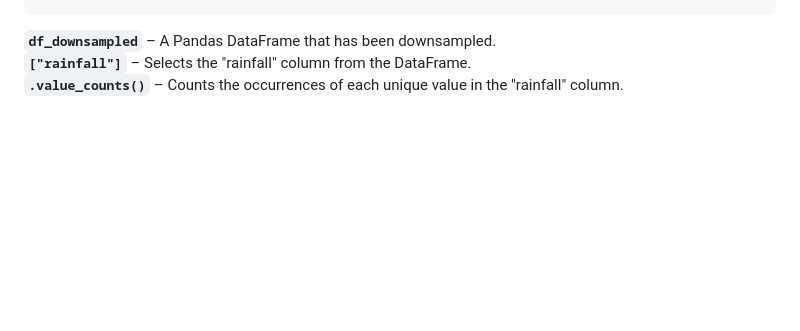
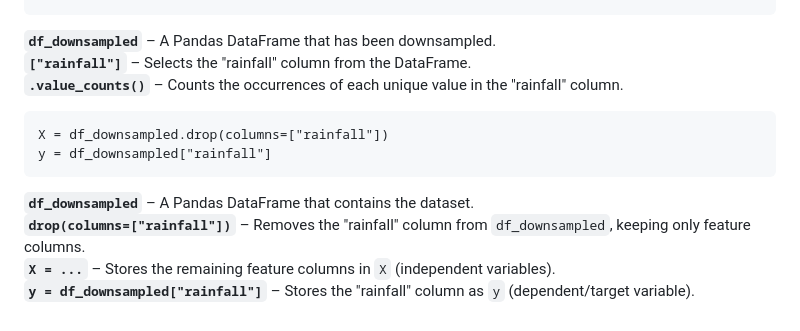
Before and after one commit to dhanuvagman006/RainPrediction, a Markdown page: Rainpred.md, the part around the change. GitHub-like rendering; blank space fills up the shorter version.

````diff
--- a/Rainpred.md
+++ b/Rainpred.md
@@ -362,3 +362,13 @@ df_downsampled["rainfall"].value_counts()
 **`df_downsampled`** – A Pandas DataFrame that has been downsampled.
 **`["rainfall"]`** – Selects the "rainfall" column from the DataFrame.
 **`.value_counts()`** – Counts the occurrences of each unique value in the "rainfall" column.
+
+```
+X = df_downsampled.drop(columns=["rainfall"])
+y = df_downsampled["rainfall"]
+```
+
+**`df_downsampled`** – A Pandas DataFrame that contains the dataset.
+**`drop(columns=["rainfall"])`** – Removes the "rainfall" column from `df_downsampled`, keeping only feature columns.
+**`X = ...`** – Stores the remaining feature columns in `X` (independent variables).
+**`y = df_downsampled["rainfall"]`** – Stores the "rainfall" column as `y` (dependent/target variable).
````
